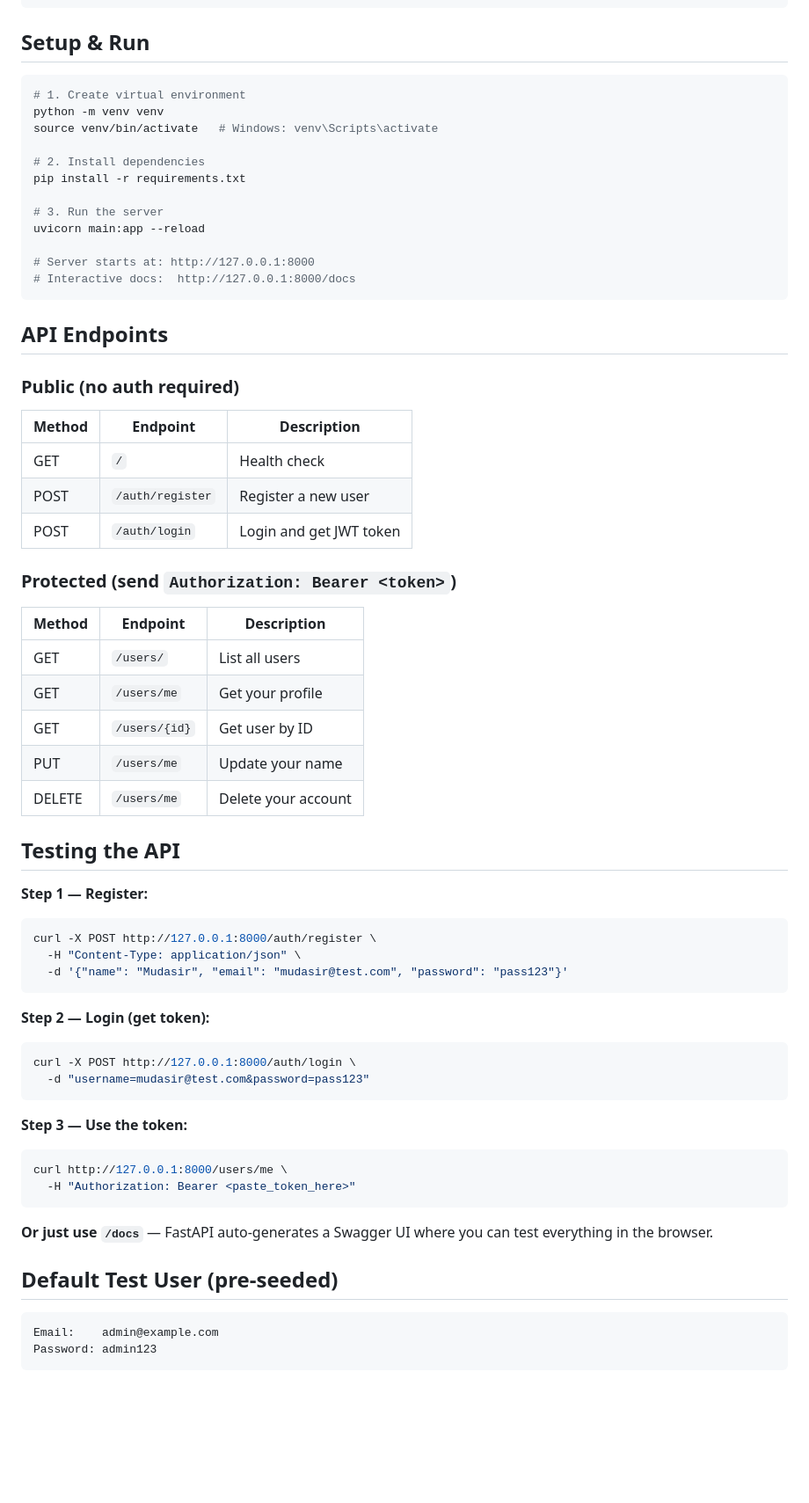
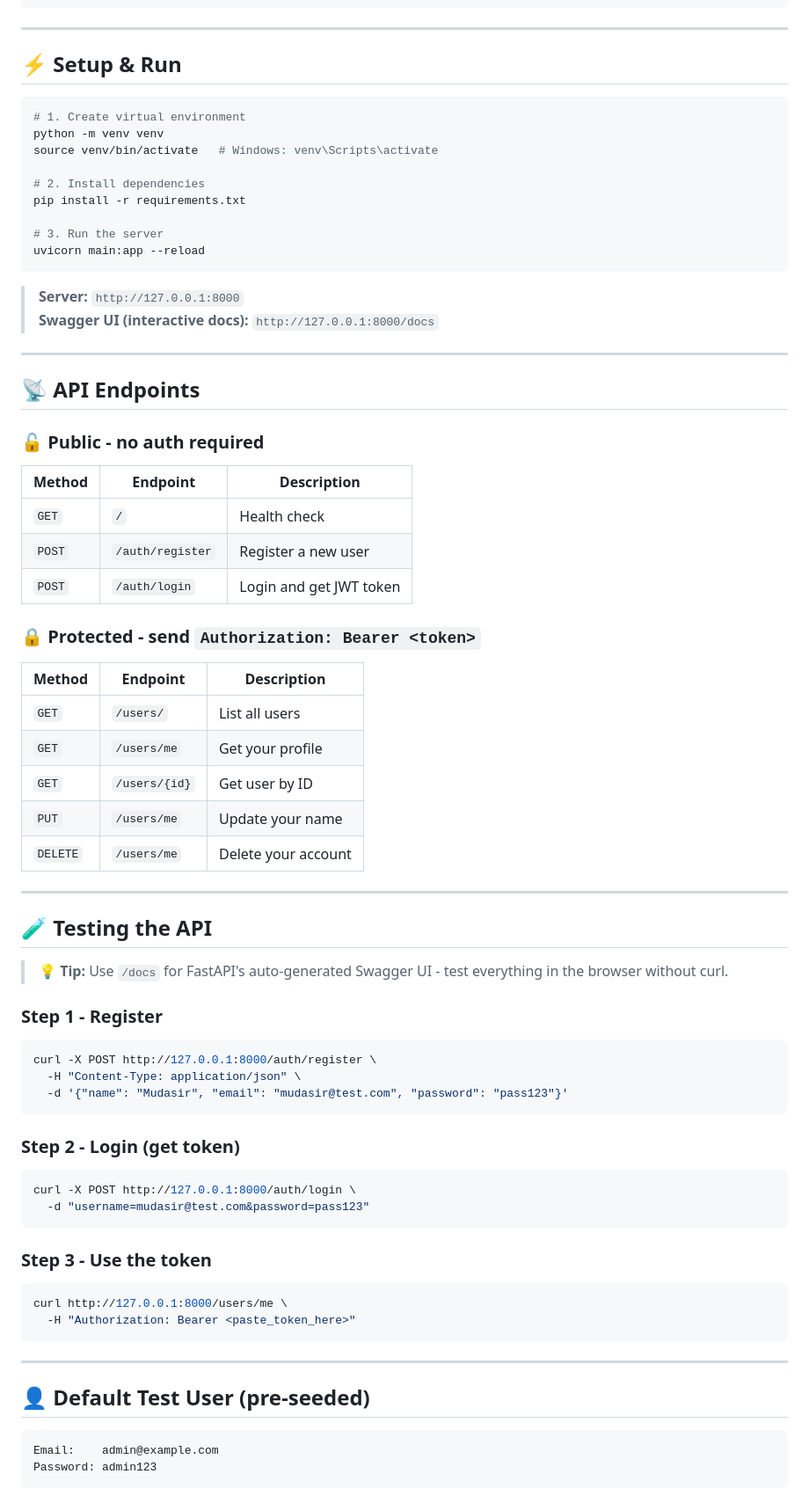
Before and after one commit to MudasirNaeem1/DecodeLabs-Internship, a Markdown page: Project-2/README.md, the part around one of its changes. Shown at 88% size. GitHub-like rendering; blank space fills up the shorter version.

Commit message:
Revise README for improved formatting and clarity

````diff
--- a/Project-2/README.md
+++ b/Project-2/README.md
@@ -28,7 +36,9 @@ user_management_api/
     └── users.py         # GET/PUT/DELETE /users/...
 ```
 
-## Setup & Run
+---
+
+## ⚡ Setup & Run
 
 ```bash
 # 1. Create virtual environment
@@ -40,53 +50,65 @@ pip install -r requirements.txt
 
 # 3. Run the server
 uvicorn main:app --reload
-
-# Server starts at: http://127.0.0.1:8000
-# Interactive docs:  http://127.0.0.1:8000/docs
 ```
 
-## API Endpoints
+> **Server:** `http://127.0.0.1:8000`
+> **Swagger UI (interactive docs):** `http://127.0.0.1:8000/docs`
 
-### Public (no auth required)
+---
+
+## 📡 API Endpoints
+
+### 🔓 Public - no auth required
+
 | Method | Endpoint | Description |
-|--------|----------|-------------|
-| GET | `/` | Health check |
-| POST | `/auth/register` | Register a new user |
-| POST | `/auth/login` | Login and get JWT token |
+|---|---|---|
+| `GET` | `/` | Health check |
+| `POST` | `/auth/register` | Register a new user |
+| `POST` | `/auth/login` | Login and get JWT token |
 
-### Protected (send `Authorization: Bearer <token>`)
+### 🔒 Protected - send `Authorization: Bearer <token>`
+
 | Method | Endpoint | Description |
-|--------|----------|-------------|
-| GET | `/users/` | List all users |
-| GET | `/users/me` | Get your profile |
-| GET | `/users/{id}` | Get user by ID |
-| PUT | `/users/me` | Update your name |
-| DELETE | `/users/me` | Delete your account |
+|---|---|---|
+| `GET` | `/users/` | List all users |
+| `GET` | `/users/me` | Get your profile |
+| `GET` | `/users/{id}` | Get user by ID |
+| `PUT` | `/users/me` | Update your name |
+| `DELETE` | `/users/me` | Delete your account |
 
-## Testing the API
+---
 
-**Step 1 — Register:**
+## 🧪 Testing the API
+
+> 💡 **Tip:** Use `/docs` for FastAPI's auto-generated Swagger UI - test everything in the browser without curl.
+
+### Step 1 - Register
+
 ```bash
 curl -X POST http://127.0.0.1:8000/auth/register \
   -H "Content-Type: application/json" \
   -d '{"name": "Mudasir", "email": "mudasir@test.com", "password": "pass123"}'
 ```
 
-**Step 2 — Login (get token):**
+### Step 2 - Login (get token)
+
 ```bash
 curl -X POST http://127.0.0.1:8000/auth/login \
   -d "username=mudasir@test.com&password=pass123"
 ```
 
-**Step 3 — Use the token:**
+### Step 3 - Use the token
+
 ```bash
 curl http://127.0.0.1:8000/users/me \
   -H "Authorization: Bearer <paste_token_here>"
 ```
 
-**Or just use `/docs`** — FastAPI auto-generates a Swagger UI where you can test everything in the browser.
+---
 
-## Default Test User (pre-seeded)
+## 👤 Default Test User (pre-seeded)
+
 ```
 Email:    admin@example.com
 Password: admin123
````
Also changed, not shown: other parts of Project-2/README.md (+41 -20 lines).
